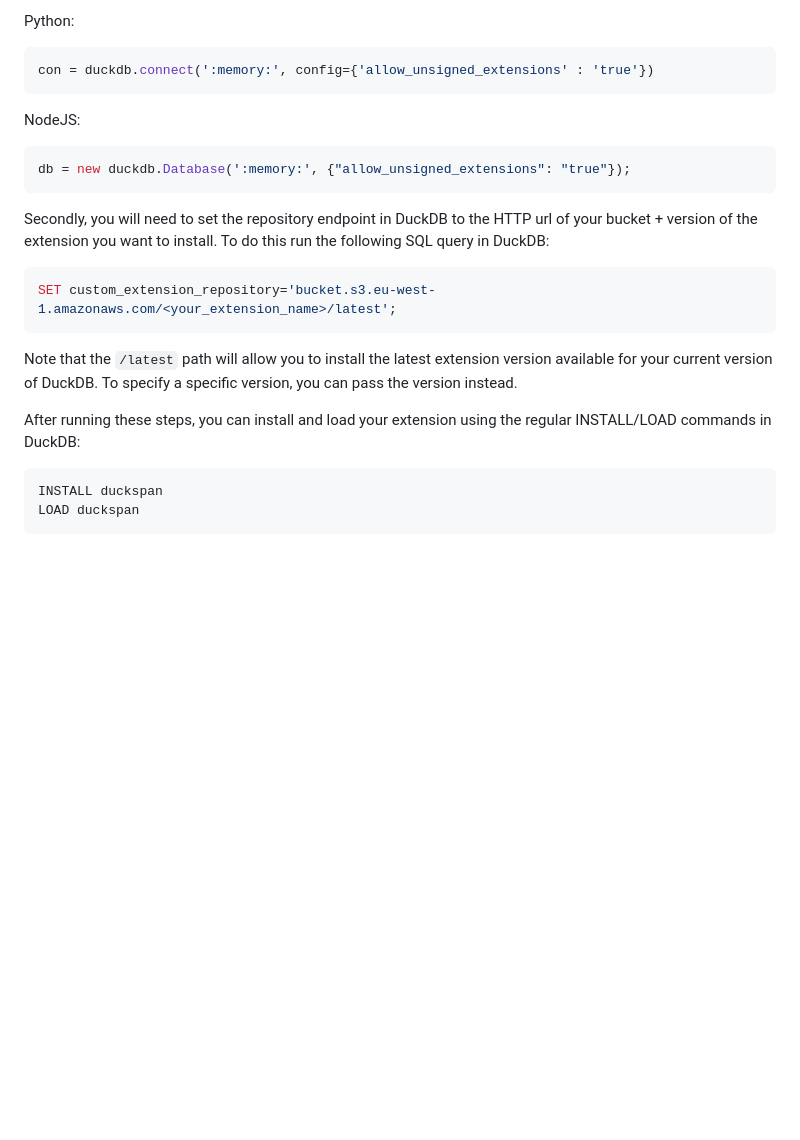
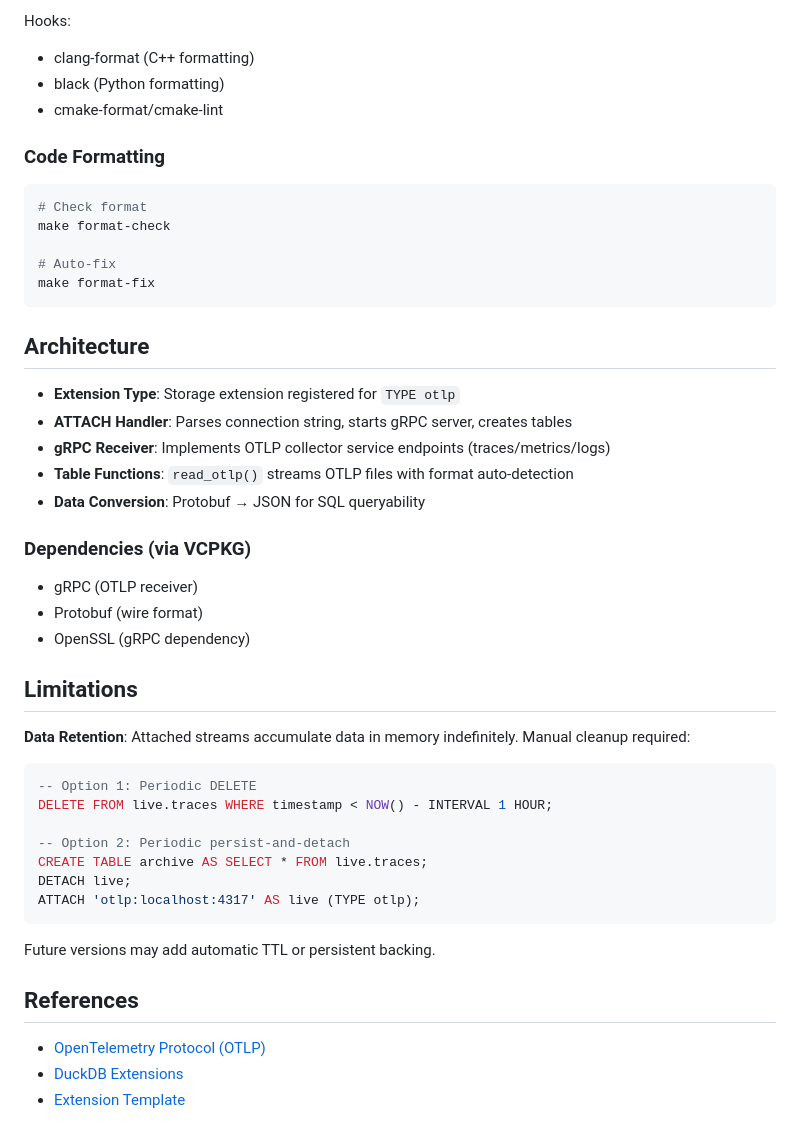
Before and after one commit to smithclay/duckdb-otlp, a Markdown page: README.md, the part around one of its changes. Drawn GitHub-style; blank space fills up the shorter version.

````diff
--- a/README.md
+++ b/README.md
@@ -62,25 +227,51 @@ duckdb -unsigned
 ```
 
-Python:
-```python
-con = duckdb.connect(':memory:', config={'allow_unsigned_extensions' : 'true'})
+Hooks:
+- clang-format (C++ formatting)
+- black (Python formatting)
+- cmake-format/cmake-lint
+
+### Code Formatting
+
+```bash
+# Check format
+make format-check
+
+# Auto-fix
+make format-fix
 ```
 
-NodeJS:
-```js
-db = new duckdb.Database(':memory:', {"allow_unsigned_extensions": "true"});
+## Architecture
+
+- **Extension Type**: Storage extension registered for `TYPE otlp`
+- **ATTACH Handler**: Parses connection string, starts gRPC server, creates tables
+- **gRPC Receiver**: Implements OTLP collector service endpoints (traces/metrics/logs)
+- **Table Functions**: `read_otlp()` streams OTLP files with format auto-detection
+- **Data Conversion**: Protobuf → JSON for SQL queryability
+
+### Dependencies (via VCPKG)
+- gRPC (OTLP receiver)
+- Protobuf (wire format)
+- OpenSSL (gRPC dependency)
+
+## Limitations
+
+**Data Retention**: Attached streams accumulate data in memory indefinitely. Manual cleanup required:
+
+```sql
+-- Option 1: Periodic DELETE
+DELETE FROM live.traces WHERE timestamp < NOW() - INTERVAL 1 HOUR;
+
+-- Option 2: Periodic persist-and-detach
+CREATE TABLE archive AS SELECT * FROM live.traces;
+DETACH live;
+ATTACH 'otlp:localhost:4317' AS live (TYPE otlp);
 ```
 
-Secondly, you will need to set the repository endpoint in DuckDB to the HTTP url of your bucket + version of the extension
-you want to install. To do this run the following SQL query in DuckDB:
-```sql
-SET custom_extension_repository='bucket.s3.eu-west-1.amazonaws.com/<your_extension_name>/latest';
-```
-Note that the `/latest` path will allow you to install the latest extension version available for your current version of
-DuckDB. To specify a specific version, you can pass the version instead.
+Future versions may add automatic TTL or persistent backing.
 
-After running these steps, you can install and load your extension using the regular INSTALL/LOAD commands in DuckDB:
-```sql
-INSTALL duckspan
-LOAD duckspan
-```
+## References
+
+- [OpenTelemetry Protocol (OTLP)](https://opentelemetry.io/docs/specs/otlp/)
+- [DuckDB Extensions](https://duckdb.org/docs/extensions/overview)
+- [Extension Template](https://github.com/duckdb/extension-template)
````
Also changed, not shown: other parts of README.md (+207 -42 lines).
